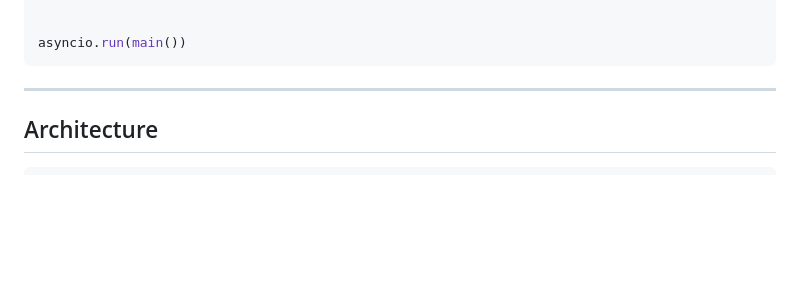
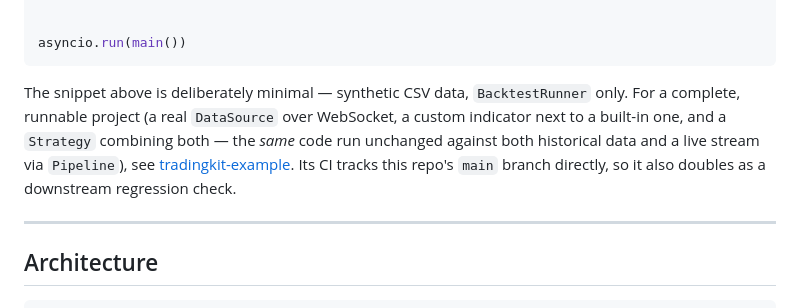
Before and after one commit to mholovion/trading-framework, a Markdown page: README.md, the part around the change. GitHub-like rendering; blank space fills up the shorter version.

Commit message:
docs: link tradingkit-example from README

````diff
--- a/README.md
+++ b/README.md
@@ -74,6 +74,13 @@ async def main() -> None:
 
 asyncio.run(main())
 ```
+
+The snippet above is deliberately minimal — synthetic CSV data, `BacktestRunner` only. For
+a complete, runnable project (a real `DataSource` over WebSocket, a custom indicator next
+to a built-in one, and a `Strategy` combining both — the *same* code run unchanged against
+both historical data and a live stream via `Pipeline`), see
+[tradingkit-example](https://github.com/nivolon/tradingkit-example). Its CI tracks this
+repo's `main` branch directly, so it also doubles as a downstream regression check.
 
 ---
 
````
